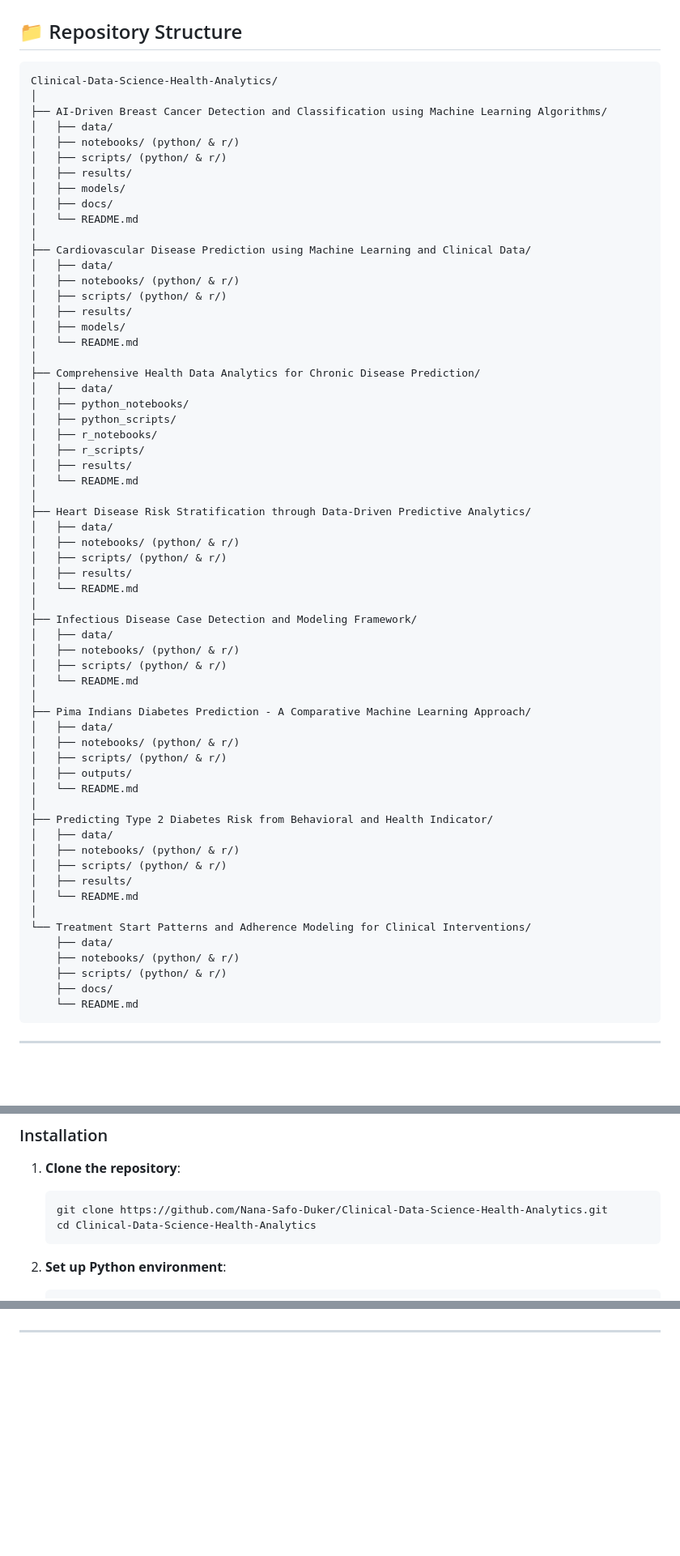
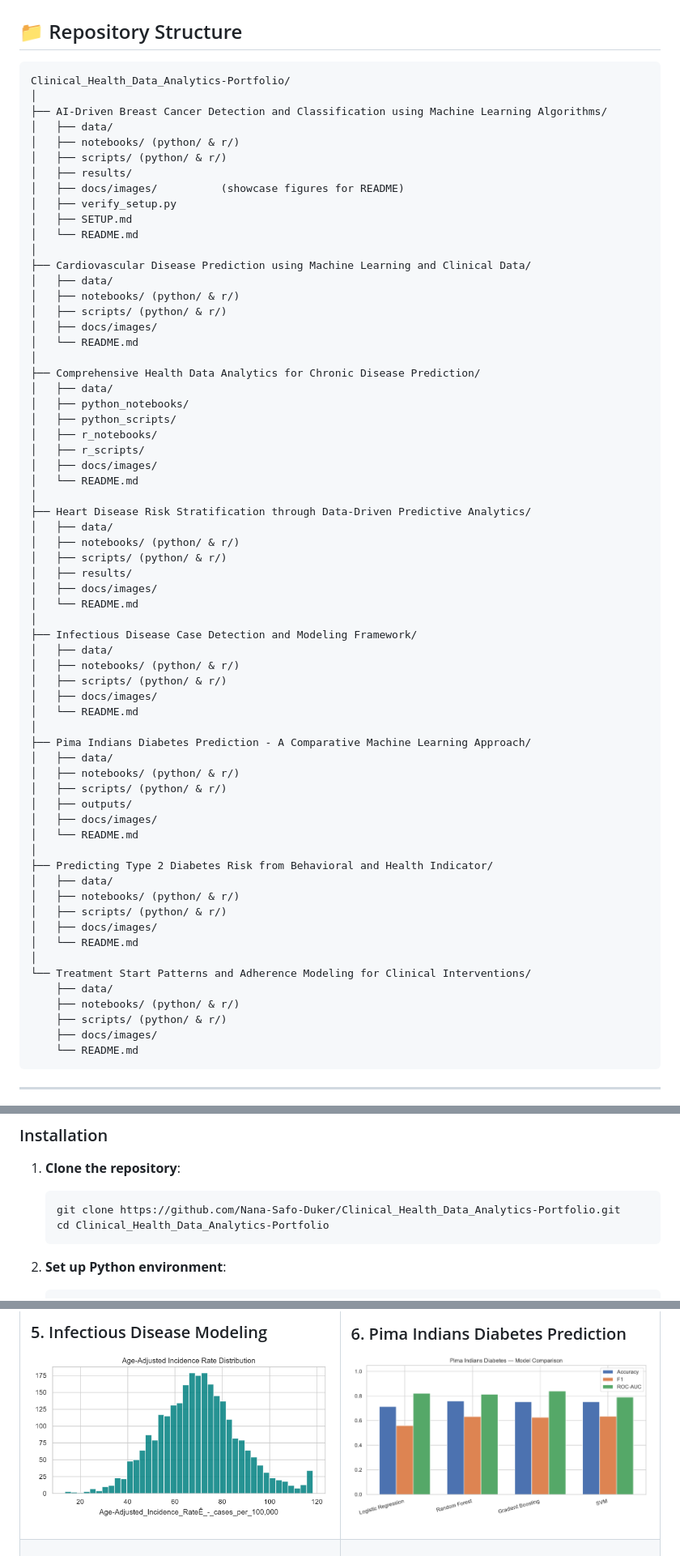
Before and after one commit to Nana-Safo-Duker/Clinical_Health_Data_Analytics-Portfolio, a Markdown page: README.md, 3 parts joined by grey strips. Shown at 81% size. GitHub-like rendering; blank space fills up the shorter version.

Commit message:
Update README.md
Co-authored-by: Cursor <cursoragent@cursor.com>

````diff
--- a/README.md
+++ b/README.md
@@ -201,23 +202,23 @@ This repository contains a collection of **8 comprehensive clinical data science
 ## 📁 Repository Structure
 
 ```
-Clinical-Data-Science-Health-Analytics/
+Clinical_Health_Data_Analytics-Portfolio/
 │
 ├── AI-Driven Breast Cancer Detection and Classification using Machine Learning Algorithms/
 │   ├── data/
 │   ├── notebooks/ (python/ & r/)
 │   ├── scripts/ (python/ & r/)
 │   ├── results/
-│   ├── models/
-│   ├── docs/
+│   ├── docs/images/          (showcase figures for README)
+│   ├── verify_setup.py
+│   ├── SETUP.md
 │   └── README.md
 │
 ├── Cardiovascular Disease Prediction using Machine Learning and Clinical Data/
 │   ├── data/
 │   ├── notebooks/ (python/ & r/)
 │   ├── scripts/ (python/ & r/)
-│   ├── results/
-│   ├── models/
+│   ├── docs/images/
 │   └── README.md
 │
 ├── Comprehensive Health Data Analytics for Chronic Disease Prediction/
@@ -226,7 +227,7 @@ Clinical-Data-Science-Health-Analytics/
 │   ├── python_scripts/
 │   ├── r_notebooks/
 │   ├── r_scripts/
-│   ├── results/
+│   ├── docs/images/
 │   └── README.md
 │
 ├── Heart Disease Risk Stratification through Data-Driven Predictive Analytics/
@@ -234,12 +235,14 @@ Clinical-Data-Science-Health-Analytics/
 │   ├── notebooks/ (python/ & r/)
 │   ├── scripts/ (python/ & r/)
 │   ├── results/
+│   ├── docs/images/
 │   └── README.md
 │
 ├── Infectious Disease Case Detection and Modeling Framework/
 │   ├── data/
 │   ├── notebooks/ (python/ & r/)
 │   ├── scripts/ (python/ & r/)
+│   ├── docs/images/
 │   └── README.md
 │
 ├── Pima Indians Diabetes Prediction - A Comparative Machine Learning Approach/
@@ -247,20 +250,21 @@ Clinical-Data-Science-Health-Analytics/
 │   ├── notebooks/ (python/ & r/)
 │   ├── scripts/ (python/ & r/)
 │   ├── outputs/
+│   ├── docs/images/
 │   └── README.md
 │
 ├── Predicting Type 2 Diabetes Risk from Behavioral and Health Indicator/
 │   ├── data/
 │   ├── notebooks/ (python/ & r/)
 │   ├── scripts/ (python/ & r/)
-│   ├── results/
+│   ├── docs/images/
 │   └── README.md
 │
 └── Treatment Start Patterns and Adherence Modeling for Clinical Interventions/
     ├── data/
     ├── notebooks/ (python/ & r/)
     ├── scripts/ (python/ & r/)
-    ├── docs/
+    ├── docs/images/
     └── README.md
 ```
 
@@ -280,8 +284,8 @@ Clinical-Data-Science-Health-Analytics/
 
 1. **Clone the repository**:
    ```bash
-   git clone https://github.com/Nana-Safo-Duker/Clinical-Data-Science-Health-Analytics.git
-   cd Clinical-Data-Science-Health-Analytics
+   git clone https://github.com/Nana-Safo-Duker/Clinical_Health_Data_Analytics-Portfolio.git
+   cd Clinical_Health_Data_Analytics-Portfolio
    ```
 
 2. **Set up Python environment**:
@@ -343,0 +391,16 @@ Each project follows a consistent analysis workflow:
+### 5. Infectious Disease Modeling
+
+[![Infectious disease incidence distribution](Infectious%20Disease%20Case%20Detection%20and%20Modeling%20Framework/docs/images/incidence_distribution.png)](Infectious%20Disease%20Case%20Detection%20and%20Modeling%20Framework/README.md#visualizations)
+
+</td>
+<td width="50%" valign="top">
+
+### 6. Pima Indians Diabetes Prediction
+
+[![Pima diabetes model comparison](Pima%20Indians%20Diabetes%20Prediction%20-%20A%20Comparative%20Machine%20Learning%20Approach/docs/images/model_comparison.png)](Pima%20Indians%20Diabetes%20Prediction%20-%20A%20Comparative%20Machine%20Learning%20Approach/README.md#visualizations)
+
+</td>
+</tr>
+<tr>
+<td width="50%" valign="top">
+
````
Also changed, not shown: other parts of README.md (+63 -3 lines).
